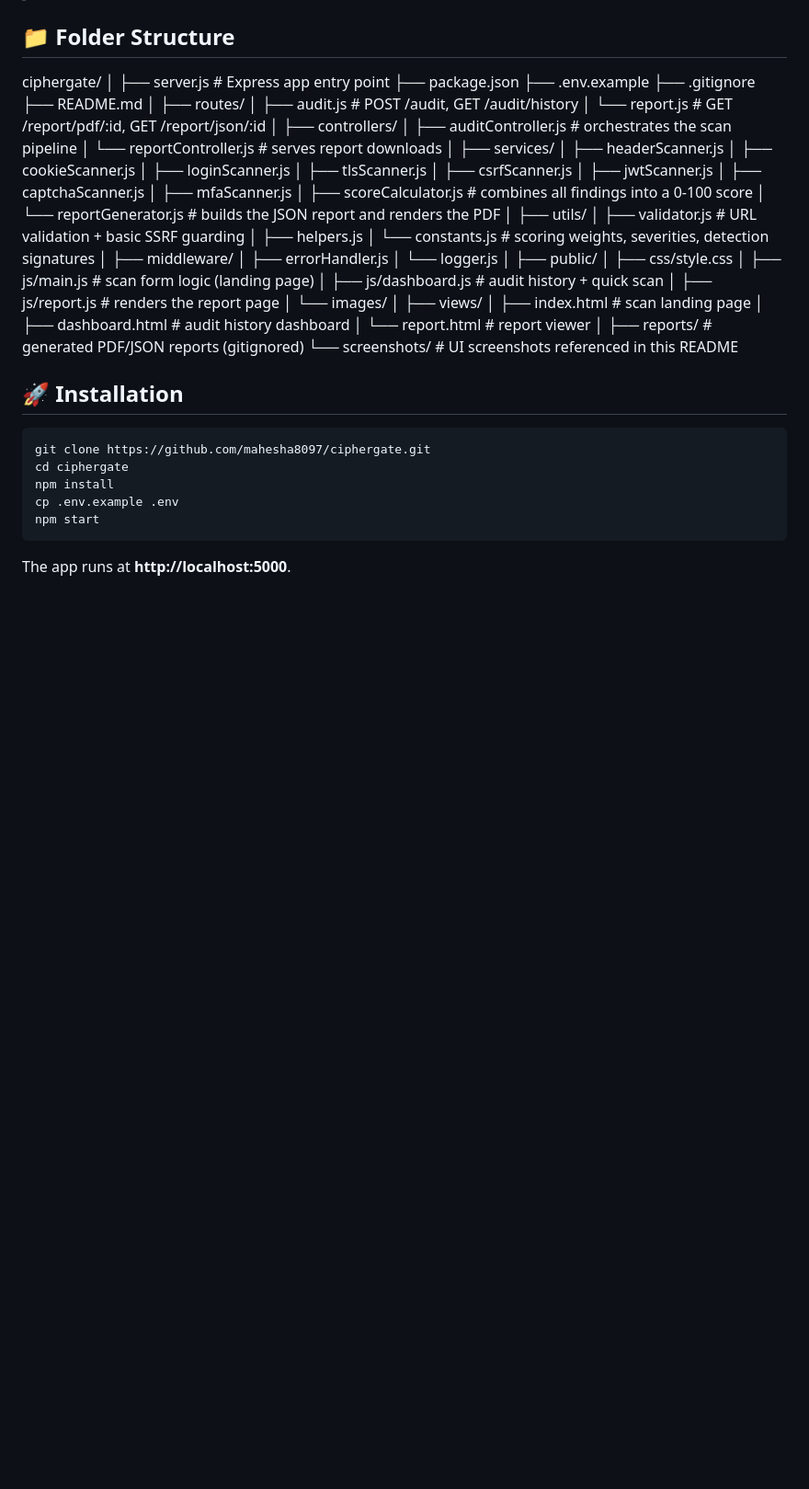
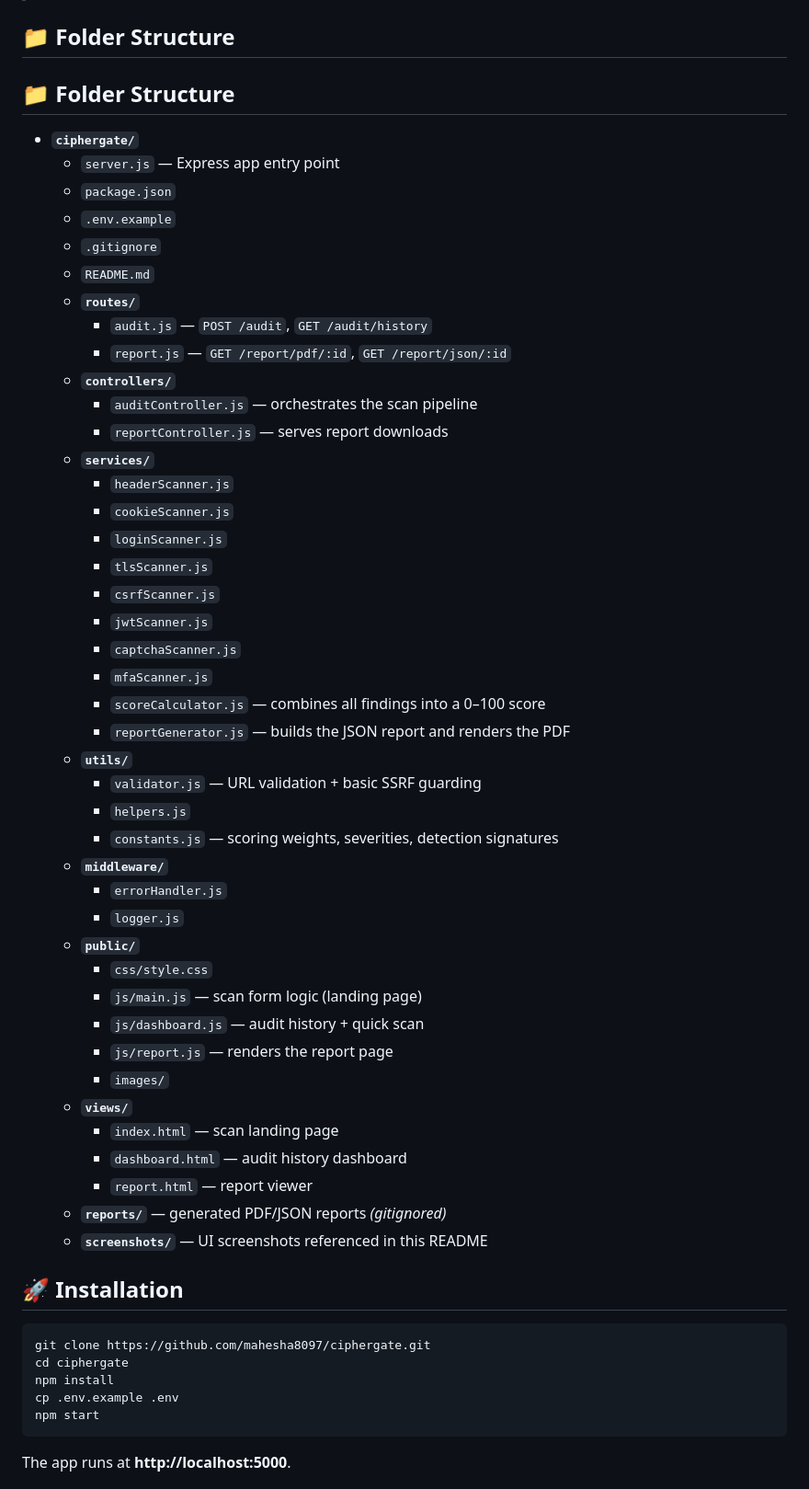
Before and after one commit to mahesha8097/CipherGate, a Markdown page: README.md, the part around the change. Shown at 92% size. GitHub-like rendering; blank space fills up the shorter version.

Commit message:
Fix folder structure rendering

```diff
--- a/README.md
+++ b/README.md
@@ -63,57 +63,50 @@ Built by **Mahesha** as a cybersecurity + full-stack development project.
 > **Design note:** the audit engine analyzes the static HTML/HTTP response of a target page (via `axios` + `cheerio`) rather than rendering it in a headless browser. This keeps the tool lightweight and dependency-free to install. Headless-browser rendering for JavaScript-heavy/SPA login pages is listed under *Future Improvements* below.
 
 ## 📁 Folder Structure
-ciphergate/
-│
-├── server.js # Express app entry point
-├── package.json
-├── .env.example
-├── .gitignore
-├── README.md
-│
-├── routes/
-│ ├── audit.js # POST /audit, GET /audit/history
-│ └── report.js # GET /report/pdf/:id, GET /report/json/:id
-│
-├── controllers/
-│ ├── auditController.js # orchestrates the scan pipeline
-│ └── reportController.js # serves report downloads
-│
-├── services/
-│ ├── headerScanner.js
-│ ├── cookieScanner.js
-│ ├── loginScanner.js
-│ ├── tlsScanner.js
-│ ├── csrfScanner.js
-│ ├── jwtScanner.js
-│ ├── captchaScanner.js
-│ ├── mfaScanner.js
-│ ├── scoreCalculator.js # combines all findings into a 0-100 score
-│ └── reportGenerator.js # builds the JSON report and renders the PDF
-│
-├── utils/
-│ ├── validator.js # URL validation + basic SSRF guarding
-│ ├── helpers.js
-│ └── constants.js # scoring weights, severities, detection signatures
-│
-├── middleware/
-│ ├── errorHandler.js
-│ └── logger.js
-│
-├── public/
-│ ├── css/style.css
-│ ├── js/main.js # scan form logic (landing page)
-│ ├── js/dashboard.js # audit history + quick scan
-│ ├── js/report.js # renders the report page
-│ └── images/
-│
-├── views/
-│ ├── index.html # scan landing page
-│ ├── dashboard.html # audit history dashboard
-│ └── report.html # report viewer
-│
-├── reports/ # generated PDF/JSON reports (gitignored)
-└── screenshots/ # UI screenshots referenced in this README
+## 📁 Folder Structure
+
+- **`ciphergate/`**
+  - `server.js` — Express app entry point
+  - `package.json`
+  - `.env.example`
+  - `.gitignore`
+  - `README.md`
+  - **`routes/`**
+    - `audit.js` — `POST /audit`, `GET /audit/history`
+    - `report.js` — `GET /report/pdf/:id`, `GET /report/json/:id`
+  - **`controllers/`**
+    - `auditController.js` — orchestrates the scan pipeline
+    - `reportController.js` — serves report downloads
+  - **`services/`**
+    - `headerScanner.js`
+    - `cookieScanner.js`
+    - `loginScanner.js`
+    - `tlsScanner.js`
+    - `csrfScanner.js`
+    - `jwtScanner.js`
+    - `captchaScanner.js`
+    - `mfaScanner.js`
+    - `scoreCalculator.js` — combines all findings into a 0–100 score
+    - `reportGenerator.js` — builds the JSON report and renders the PDF
+  - **`utils/`**
+    - `validator.js` — URL validation + basic SSRF guarding
+    - `helpers.js`
+    - `constants.js` — scoring weights, severities, detection signatures
+  - **`middleware/`**
+    - `errorHandler.js`
+    - `logger.js`
+  - **`public/`**
+    - `css/style.css`
+    - `js/main.js` — scan form logic (landing page)
+    - `js/dashboard.js` — audit history + quick scan
+    - `js/report.js` — renders the report page
+    - `images/`
+  - **`views/`**
+    - `index.html` — scan landing page
+    - `dashboard.html` — audit history dashboard
+    - `report.html` — report viewer
+  - **`reports/`** — generated PDF/JSON reports *(gitignored)*
+  - **`screenshots/`** — UI screenshots referenced in this README
 
 ## 🚀 Installation
 
```
